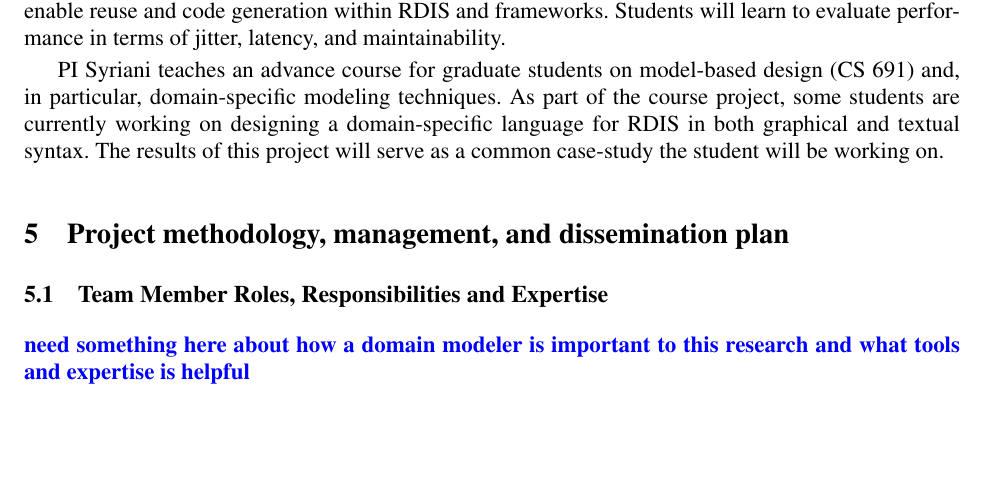
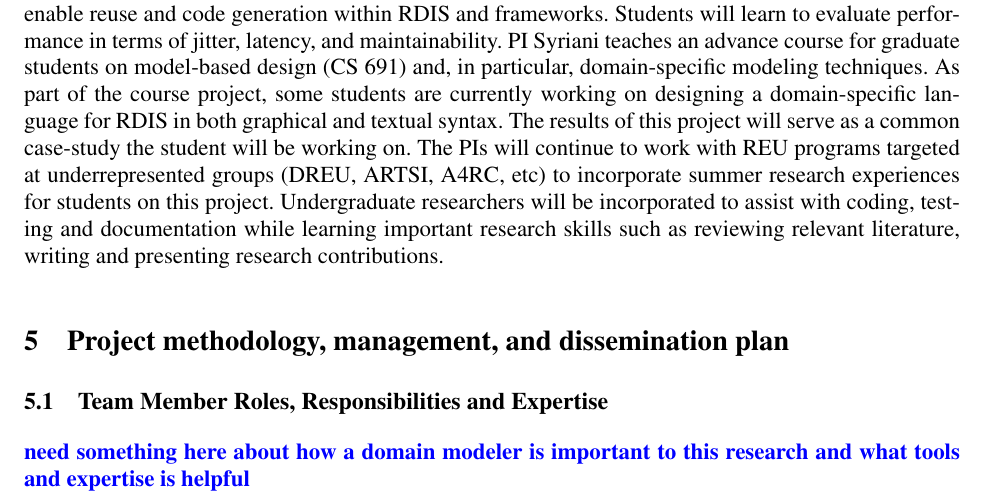
Before and after one commit to monicadelaine/proposals, a LaTeX document (CPS2012/proposal.tex, which reads CPS2012/education.tex): part of page 12 of 23, cut so that both start at the same text, the shorter picture padded with empty space. Compiled offline with pdfLaTeX.

Commit message:
Added part about undergraduate students.

```diff
--- a/CPS2012/education.tex
+++ b/CPS2012/education.tex
@@ -3,8 +3,4 @@
 
 %present a plan to integrate research outcomes into education and more broadly advance education in CPS;
 
-PI Anderson teaches an intelligent robotics course to senior-level undergraduates and first-year graduate students.  This course will be augmented to include software engineering in robotics and embedded systems.  The prevailing architectures will be presented in terms of their use of standard distributed software engineering paradigms (transparency, cohesion, synchronous vs asynchronous processing, and real-time issues at both the operating system and the applications level), use of standard tool chains to enable reuse and code generation within RDIS and frameworks.  Students will learn to evaluate performance in terms of jitter, latency, and maintainability.
-
-PI Syriani teaches an advance course for graduate students on model-based design (CS 691) and, in particular, domain-specific modeling techniques.
-As part of the course project, some students are currently working on designing a domain-specific language for RDIS in both graphical and textual syntax.
-The results of this project will serve as a common case-study the student will be working on.
+PI Anderson teaches an intelligent robotics course to senior-level undergraduates and first-year graduate students.  This course will be augmented to include software engineering in robotics and embedded systems.  The prevailing architectures will be presented in terms of their use of standard distributed software engineering paradigms (transparency, cohesion, synchronous vs asynchronous processing, and real-time issues at both the operating system and the applications level), use of standard tool chains to enable reuse and code generation within RDIS and frameworks.  Students will learn to evaluate performance in terms of jitter, latency, and maintainability.  PI Syriani teaches an advance course for graduate students on model-based design (CS 691) and, in particular, domain-specific modeling techniques.  As part of the course project, some students are currently working on designing a domain-specific language for RDIS in both graphical and textual syntax. The results of this project will serve as a common case-study the student will be working on.  The PIs will continue to work with REU programs targeted at underrepresented groups (DREU, ARTSI, A4RC, etc) to incorporate summer research experiences for students on this project.  Undergraduate researchers will be incorporated to assist with coding, testing and documentation while learning important research skills such as reviewing relevant literature, writing and presenting research contributions.
```
